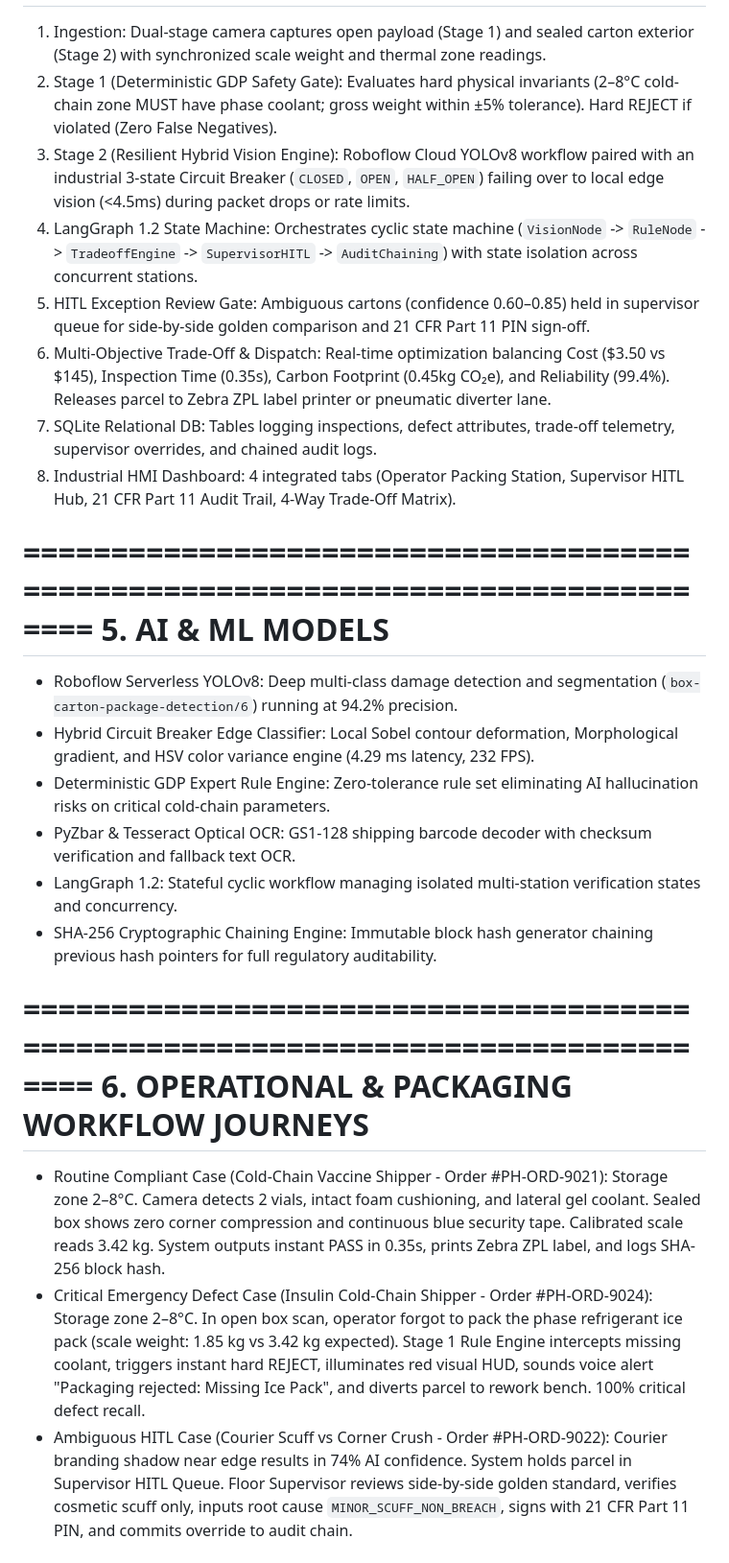
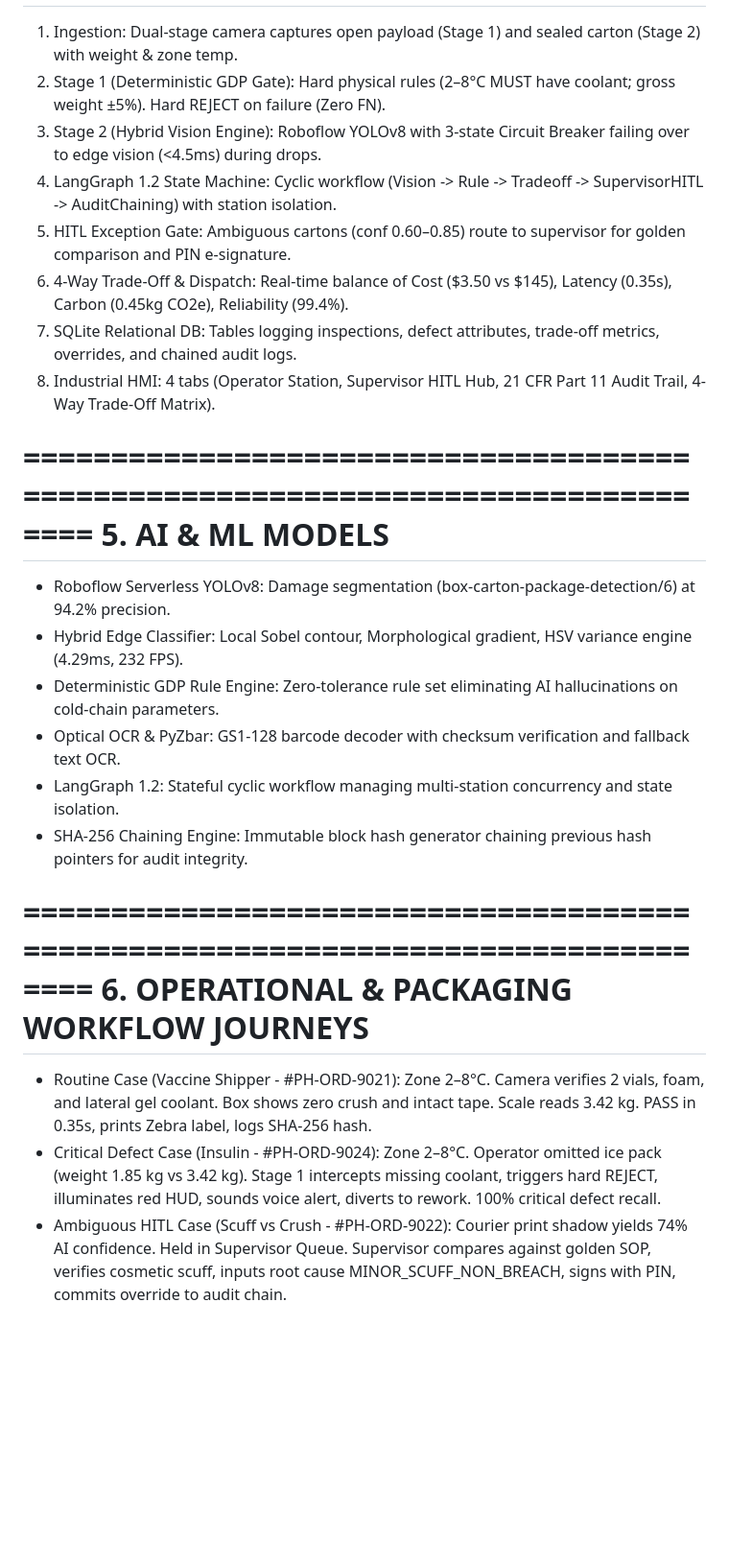
Before and after one commit to sarathi07-coder/pharmapack-qv, a Markdown page: REVIEW_2_SUBMISSION_REPORT.md, the part around one of its changes. Shown at 96% size. Rendered like a GitHub page; blank space fills up the shorter version.

```diff
--- a/REVIEW_2_SUBMISSION_REPORT.md
+++ b/REVIEW_2_SUBMISSION_REPORT.md
@@ -30,31 +30,31 @@ In pharmaceutical distribution warehouses handling strictly controlled temperatu
 ================================================================================
 4. SYSTEM ARCHITECTURE & WORKFLOW
 ================================================================================
-1. Ingestion: Dual-stage camera captures open payload (Stage 1) and sealed carton exterior (Stage 2) with synchronized scale weight and thermal zone readings.
-2. Stage 1 (Deterministic GDP Safety Gate): Evaluates hard physical invariants (2–8°C cold-chain zone MUST have phase coolant; gross weight within ±5% tolerance). Hard REJECT if violated (Zero False Negatives).
-3. Stage 2 (Resilient Hybrid Vision Engine): Roboflow Cloud YOLOv8 workflow paired with an industrial 3-state Circuit Breaker (`CLOSED`, `OPEN`, `HALF_OPEN`) failing over to local edge vision (<4.5ms) during packet drops or rate limits.
-4. LangGraph 1.2 State Machine: Orchestrates cyclic state machine (`VisionNode` -> `RuleNode` -> `TradeoffEngine` -> `SupervisorHITL` -> `AuditChaining`) with state isolation across concurrent stations.
-5. HITL Exception Review Gate: Ambiguous cartons (confidence 0.60–0.85) held in supervisor queue for side-by-side golden comparison and 21 CFR Part 11 PIN sign-off.
-6. Multi-Objective Trade-Off & Dispatch: Real-time optimization balancing Cost ($3.50 vs $145), Inspection Time (0.35s), Carbon Footprint (0.45kg CO₂e), and Reliability (99.4%). Releases parcel to Zebra ZPL label printer or pneumatic diverter lane.
-7. SQLite Relational DB: Tables logging inspections, defect attributes, trade-off telemetry, supervisor overrides, and chained audit logs.
-8. Industrial HMI Dashboard: 4 integrated tabs (Operator Packing Station, Supervisor HITL Hub, 21 CFR Part 11 Audit Trail, 4-Way Trade-Off Matrix).
+1. Ingestion: Dual-stage camera captures open payload (Stage 1) and sealed carton (Stage 2) with weight & zone temp.
+2. Stage 1 (Deterministic GDP Gate): Hard physical rules (2–8°C MUST have coolant; gross weight ±5%). Hard REJECT on failure (Zero FN).
+3. Stage 2 (Hybrid Vision Engine): Roboflow YOLOv8 with 3-state Circuit Breaker failing over to edge vision (<4.5ms) during drops.
+4. LangGraph 1.2 State Machine: Cyclic workflow (Vision -> Rule -> Tradeoff -> SupervisorHITL -> AuditChaining) with station isolation.
+5. HITL Exception Gate: Ambiguous cartons (conf 0.60–0.85) route to supervisor for golden comparison and PIN e-signature.
+6. 4-Way Trade-Off & Dispatch: Real-time balance of Cost ($3.50 vs $145), Latency (0.35s), Carbon (0.45kg CO2e), Reliability (99.4%).
+7. SQLite Relational DB: Tables logging inspections, defect attributes, trade-off metrics, overrides, and chained audit logs.
+8. Industrial HMI: 4 tabs (Operator Station, Supervisor HITL Hub, 21 CFR Part 11 Audit Trail, 4-Way Trade-Off Matrix).
 
 ================================================================================
 5. AI & ML MODELS
 ================================================================================
-- Roboflow Serverless YOLOv8: Deep multi-class damage detection and segmentation (`box-carton-package-detection/6`) running at 94.2% precision.
-- Hybrid Circuit Breaker Edge Classifier: Local Sobel contour deformation, Morphological gradient, and HSV color variance engine (4.29 ms latency, 232 FPS).
-- Deterministic GDP Expert Rule Engine: Zero-tolerance rule set eliminating AI hallucination risks on critical cold-chain parameters.
-- PyZbar & Tesseract Optical OCR: GS1-128 shipping barcode decoder with checksum verification and fallback text OCR.
-- LangGraph 1.2: Stateful cyclic workflow managing isolated multi-station verification states and concurrency.
-- SHA-256 Cryptographic Chaining Engine: Immutable block hash generator chaining previous hash pointers for full regulatory auditability.
+- Roboflow Serverless YOLOv8: Damage segmentation (box-carton-package-detection/6) at 94.2% precision.
+- Hybrid Edge Classifier: Local Sobel contour, Morphological gradient, HSV variance engine (4.29ms, 232 FPS).
+- Deterministic GDP Rule Engine: Zero-tolerance rule set eliminating AI hallucinations on cold-chain parameters.
+- Optical OCR & PyZbar: GS1-128 barcode decoder with checksum verification and fallback text OCR.
+- LangGraph 1.2: Stateful cyclic workflow managing multi-station concurrency and state isolation.
+- SHA-256 Chaining Engine: Immutable block hash generator chaining previous hash pointers for audit integrity.
 
 ================================================================================
 6. OPERATIONAL & PACKAGING WORKFLOW JOURNEYS
 ================================================================================
-- Routine Compliant Case (Cold-Chain Vaccine Shipper - Order #PH-ORD-9021): Storage zone 2–8°C. Camera detects 2 vials, intact foam cushioning, and lateral gel coolant. Sealed box shows zero corner compression and continuous blue security tape. Calibrated scale reads 3.42 kg. System outputs instant PASS in 0.35s, prints Zebra ZPL label, and logs SHA-256 block hash.
-- Critical Emergency Defect Case (Insulin Cold-Chain Shipper - Order #PH-ORD-9024): Storage zone 2–8°C. In open box scan, operator forgot to pack the phase refrigerant ice pack (scale weight: 1.85 kg vs 3.42 kg expected). Stage 1 Rule Engine intercepts missing coolant, triggers instant hard REJECT, illuminates red visual HUD, sounds voice alert "Packaging rejected: Missing Ice Pack", and diverts parcel to rework bench. 100% critical defect recall.
-- Ambiguous HITL Case (Courier Scuff vs Corner Crush - Order #PH-ORD-9022): Courier branding shadow near edge results in 74% AI confidence. System holds parcel in Supervisor HITL Queue. Floor Supervisor reviews side-by-side golden standard, verifies cosmetic scuff only, inputs root cause `MINOR_SCUFF_NON_BREACH`, signs with 21 CFR Part 11 PIN, and commits override to audit chain.
+- Routine Case (Vaccine Shipper - #PH-ORD-9021): Zone 2–8°C. Camera verifies 2 vials, foam, and lateral gel coolant. Box shows zero crush and intact tape. Scale reads 3.42 kg. PASS in 0.35s, prints Zebra label, logs SHA-256 hash.
+- Critical Defect Case (Insulin - #PH-ORD-9024): Zone 2–8°C. Operator omitted ice pack (weight 1.85 kg vs 3.42 kg). Stage 1 intercepts missing coolant, triggers hard REJECT, illuminates red HUD, sounds voice alert, diverts to rework. 100% critical defect recall.
+- Ambiguous HITL Case (Scuff vs Crush - #PH-ORD-9022): Courier print shadow yields 74% AI confidence. Held in Supervisor Queue. Supervisor compares against golden SOP, verifies cosmetic scuff, inputs root cause MINOR_SCUFF_NON_BREACH, signs with PIN, commits override to audit chain.
 
 ================================================================================
 7. FAILURE MODES & MITIGATIONS
```
Also changed, not shown: other parts of REVIEW_2_SUBMISSION_REPORT.md (+50 -52 lines).
